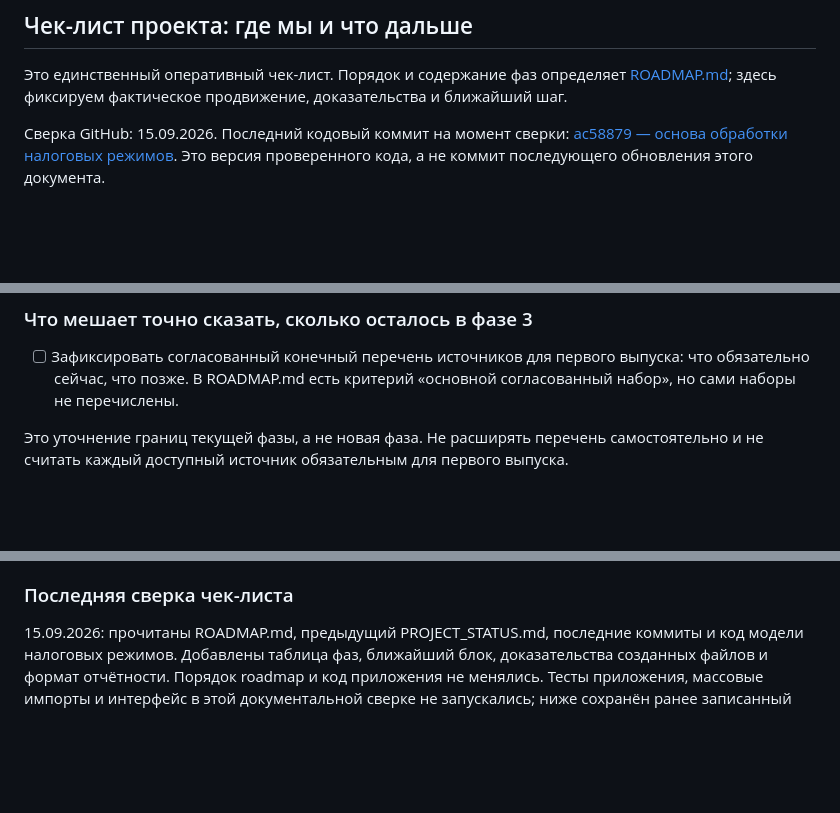
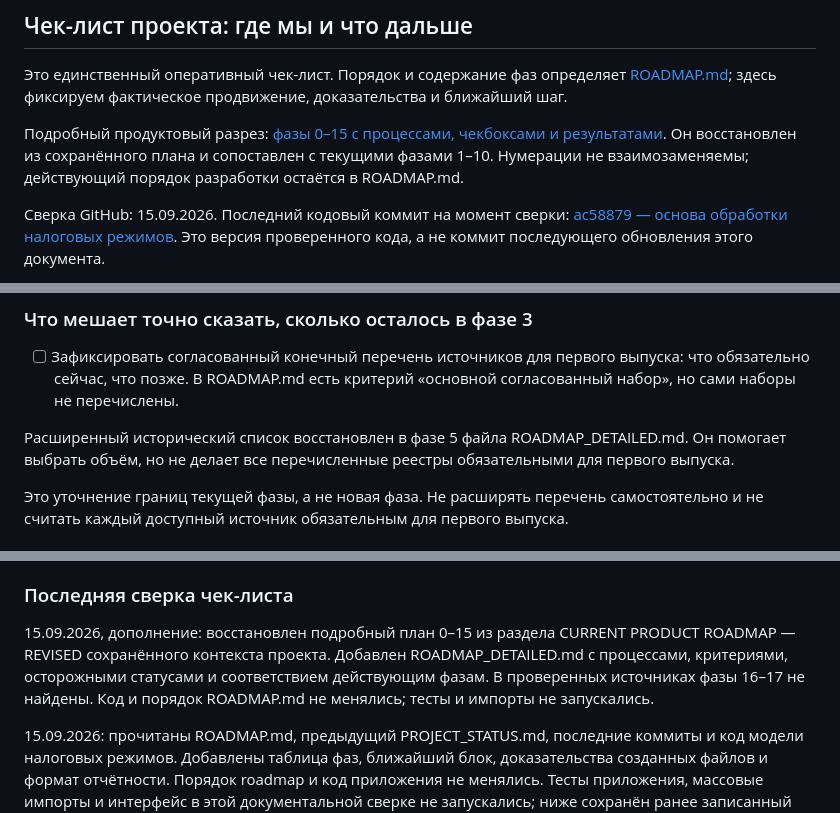
Before and after one commit to kuzmvnew/kontragent, a Markdown page: PROJECT_STATUS.md, 3 parts joined by grey strips. Rendered like a GitHub page; blank space fills up the shorter version.

Commit message:
Link detailed roadmap from project status

```diff
--- a/PROJECT_STATUS.md
+++ b/PROJECT_STATUS.md
@@ -5,6 +5,8 @@
 ## Чек-лист проекта: где мы и что дальше
 
 Это единственный оперативный чек-лист. Порядок и содержание фаз определяет [ROADMAP.md](ROADMAP.md); здесь фиксируем фактическое продвижение, доказательства и ближайший шаг.
+
+Подробный продуктовый разрез: [фазы 0–15 с процессами, чекбоксами и результатами](ROADMAP_DETAILED.md). Он восстановлен из сохранённого плана и сопоставлен с текущими фазами 1–10. Нумерации не взаимозаменяемы; действующий порядок разработки остаётся в ROADMAP.md.
 
 Сверка GitHub: 15.09.2026. Последний кодовый коммит на момент сверки: [ac58879 — основа обработки налоговых режимов](https://github.com/kuzmvnew/kontragent/commit/ac588797224f8d6f5a48d39bbe18235283e9bdf4). Это версия проверенного кода, а не коммит последующего обновления этого документа.
 
@@ -39,6 +41,8 @@
 
 - [ ] Зафиксировать согласованный конечный перечень источников для первого выпуска: что обязательно сейчас, что позже. В ROADMAP.md есть критерий «основной согласованный набор», но сами наборы не перечислены.
 
+Расширенный исторический список восстановлен в фазе 5 файла ROADMAP_DETAILED.md. Он помогает выбрать объём, но не делает все перечисленные реестры обязательными для первого выпуска.
+
 Это уточнение границ текущей фазы, а не новая фаза. Не расширять перечень самостоятельно и не считать каждый доступный источник обязательным для первого выпуска.
 
 ### Последние реальные результаты — можно открыть файлы
@@ -69,6 +73,8 @@
 Чек-лист обновляется в рамках рабочих сессий, не является фоновым мониторингом Mac или базы. Изменения, не отправленные в GitHub, проверяются по предоставленному выводу или отдельно доступному окружению. Обновление документа на GitHub само по себе не обновляет локальную папку на Mac.
 
 ### Последняя сверка чек-листа
+
+15.09.2026, дополнение: восстановлен подробный план 0–15 из раздела CURRENT PRODUCT ROADMAP — REVISED сохранённого контекста проекта. Добавлен ROADMAP_DETAILED.md с процессами, критериями, осторожными статусами и соответствием действующим фазам. В проверенных источниках фазы 16–17 не найдены. Код и порядок ROADMAP.md не менялись; тесты и импорты не запускались.
 
 15.09.2026: прочитаны ROADMAP.md, предыдущий PROJECT_STATUS.md, последние коммиты и код модели налоговых режимов. Добавлены таблица фаз, ближайший блок, доказательства созданных файлов и формат отчётности. Порядок roadmap и код приложения не менялись. Тесты приложения, массовые импорты и интерфейс в этой документальной сверке не запускались; ниже сохранён ранее записанный результат тестов.
 
```
